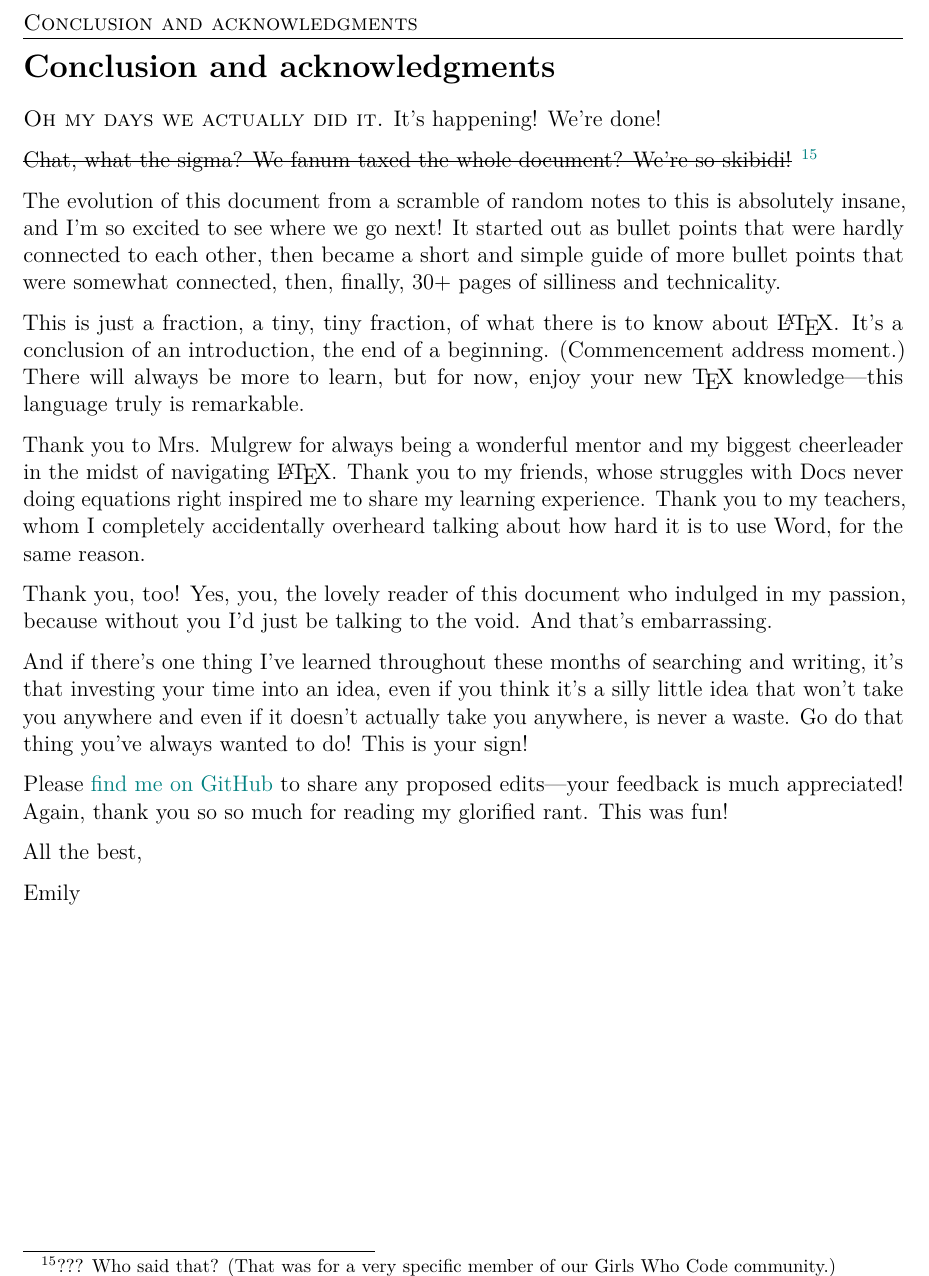
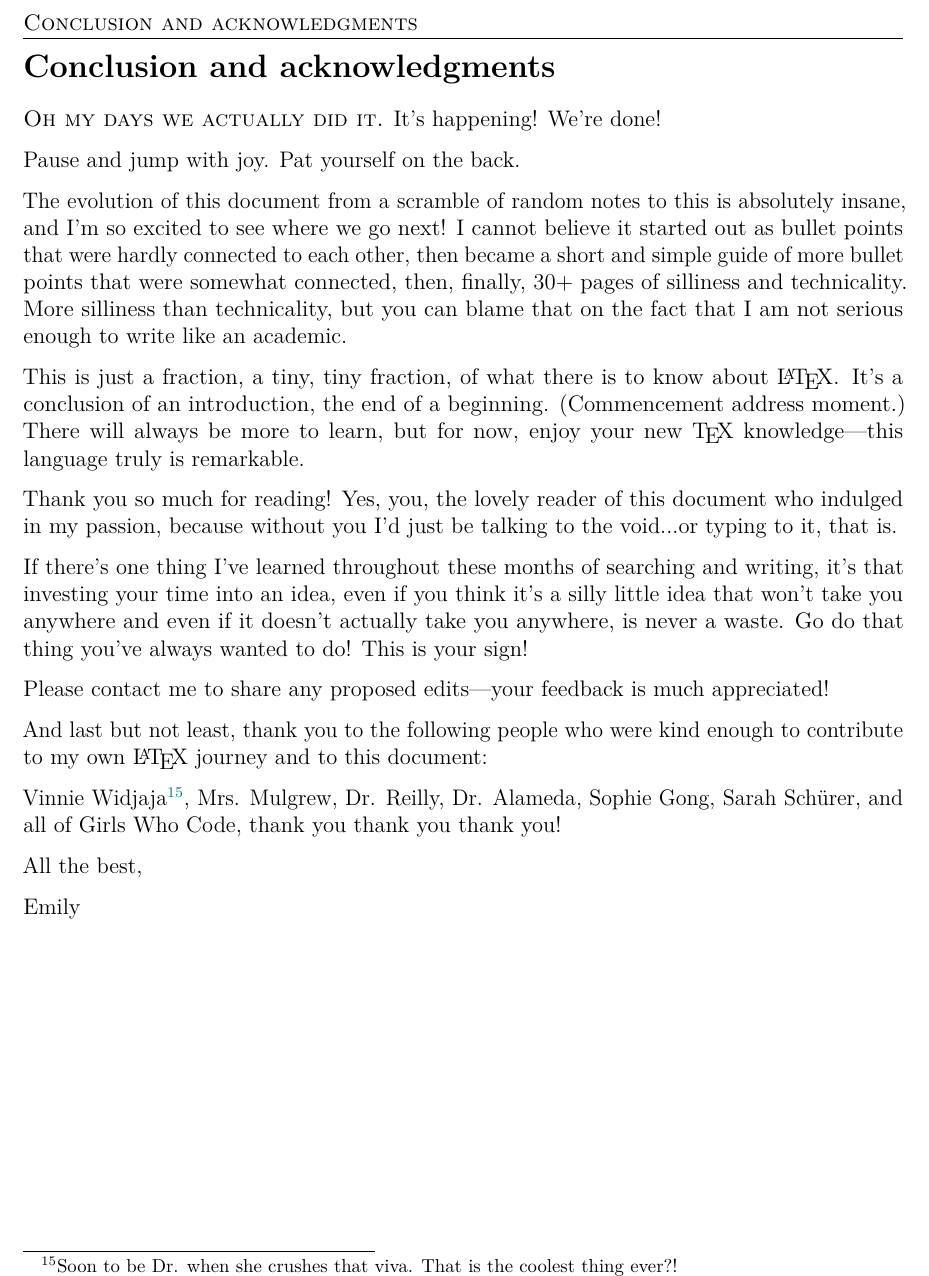
Before and after one commit to leucinemymind/texingiteasy, a LaTeX document (TeXing it Easy/latexproj.tex): part of page 33 of 34, cut so that both start at the same text. Compiled offline with pdfLaTeX.

Commit message:
polished conclusion

```diff
--- a/TeXing it Easy/latexproj.tex
+++ b/TeXing it Easy/latexproj.tex
@@ -1134,19 +1134,21 @@ And remember, the most important of all:
 \addcontentsline{toc}{section}{Conclusion}
 \textsc{Oh my days we actually did it.} It's happening! We're done!
 
-\sout{Chat, what the sigma? We fanum taxed the whole document? We're so skibidi!} \footnote{??? Who said that? (That was for a very specific member of our Girls Who Code community.)}
+Pause and jump with joy. Pat yourself on the back.
 
-The evolution of this document from a scramble of random notes to this is absolutely insane, and I'm so excited to see where we go next! It started out as bullet points that were hardly connected to each other, then became a short and simple guide of more bullet points that were somewhat connected, then, finally, 30+ pages of silliness and technicality.
+The evolution of this document from a scramble of random notes to this is absolutely insane, and I'm so excited to see where we go next! I cannot believe it started out as bullet points that were hardly connected to each other, then became a short and simple guide of more bullet points that were somewhat connected, then, finally, 30+ pages of silliness and technicality. More silliness than technicality, but you can blame that on the fact that I am not serious enough to write like an academic.
 
 This is just a fraction, a tiny, tiny fraction, of what there is to know about \LaTeX. It's a conclusion of an introduction, the end of a beginning. (Commencement address moment.) There will always be more to learn, but for now, enjoy your new \TeX{} knowledge---this language truly is remarkable.
 
-Thank you to Mrs. Mulgrew for always being a wonderful mentor and my biggest cheerleader in the midst of navigating \LaTeX. Thank you to my friends, whose struggles with Docs never doing equations right inspired me to share my learning experience. Thank you to my teachers, whom I completely accidentally overheard talking about how hard it is to use Word, for the same reason.
+Thank you so much for reading! Yes, you, the lovely reader of this document who indulged in my passion, because without you I'd just be talking to the void...or typing to it, that is.
 
-Thank you, too! Yes, you, the lovely reader of this document who indulged in my passion, because without you I'd just be talking to the void. And that's embarrassing.
+If there's one thing I've learned throughout these months of searching and writing, it's that investing your time into an idea, even if you think it's a silly little idea that won't take you anywhere and even if it doesn't actually take you anywhere, is never a waste. Go do that thing you've always wanted to do! This is your sign!
 
-And if there's one thing I've learned throughout these months of searching and writing, it's that investing your time into an idea, even if you think it's a silly little idea that won't take you anywhere and even if it doesn't actually take you anywhere, is never a waste. Go do that thing you've always wanted to do! This is your sign!
+Please contact me to share any proposed edits---your feedback is much appreciated!
 
-Please \href{https://github.com/leucinemymind}{find me on GitHub} to share any proposed edits---your feedback is much appreciated! Again, thank you so so much for reading my glorified rant. This was fun!
+And last but not least, thank you to the following people who were kind enough to contribute to my own \LaTeX{} journey and to this document:
+
+Vinnie Widjaja\footnote{Soon to be Dr. when she crushes that viva. That is the coolest thing ever?!}, Mrs. Mulgrew, Dr. Reilly, Dr. Alameda, Sophie Gong, Sarah Schürer, and all of Girls Who Code, thank you thank you thank you!
 
 All the best,
 
```
Also changed, not shown: TeXing it Easy/latexproj.pdf.
